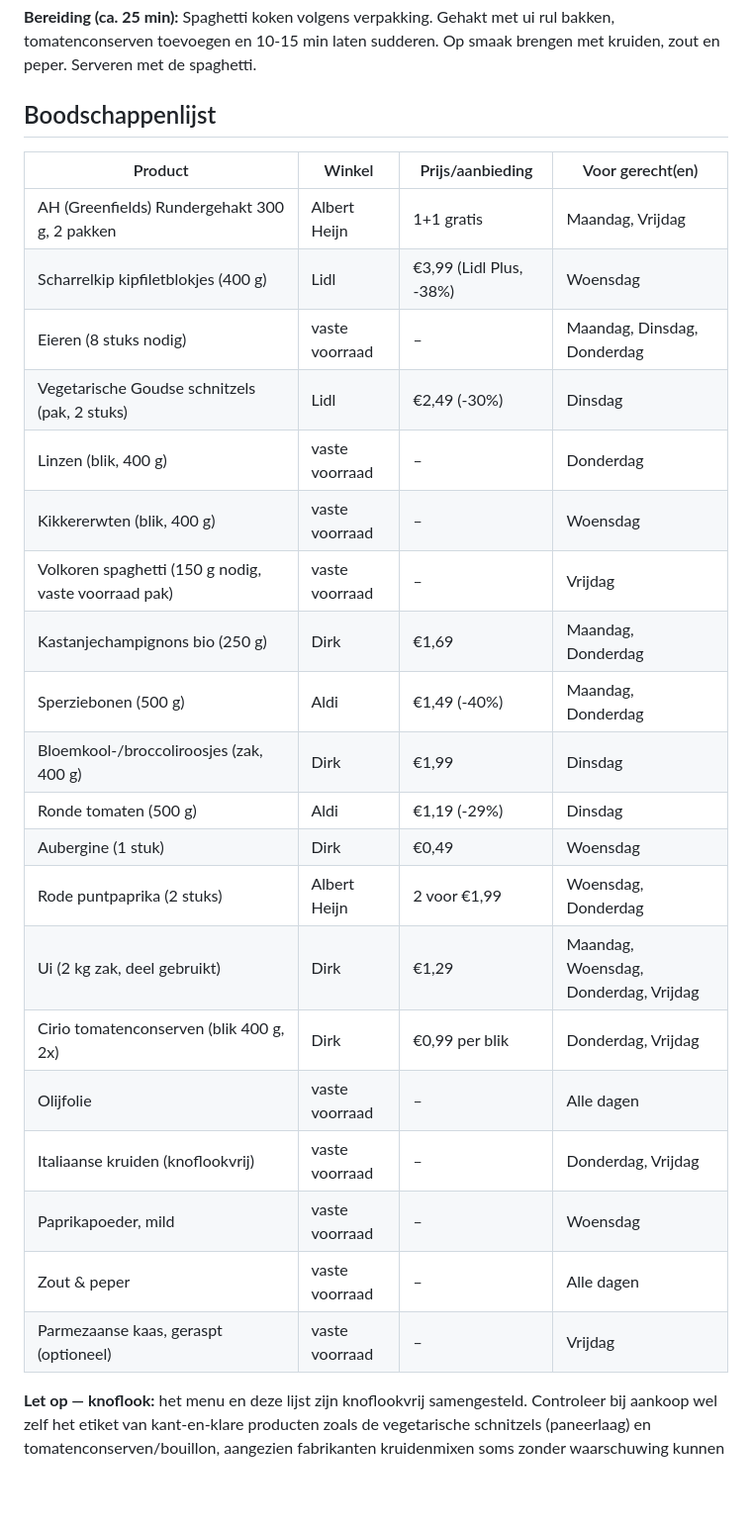
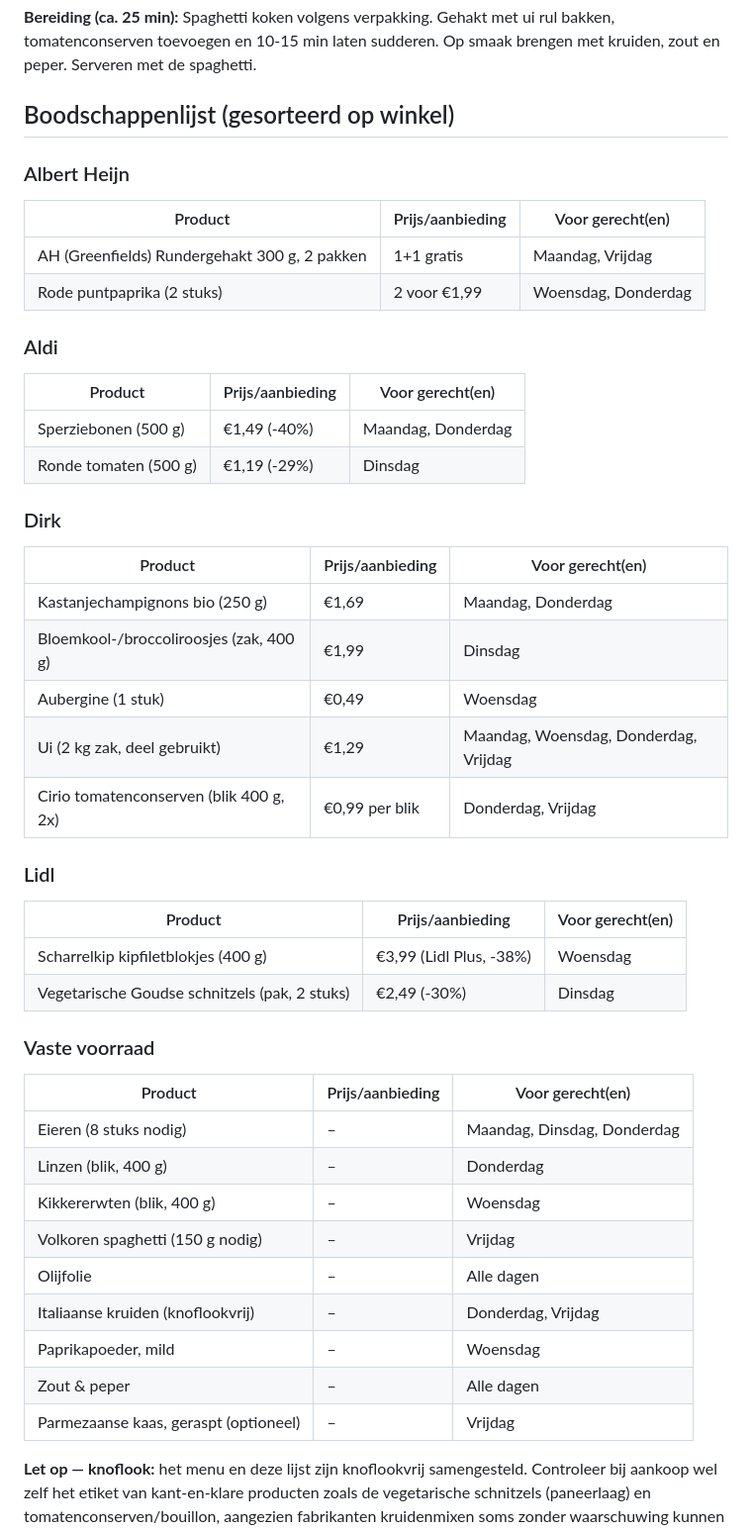
Before and after one commit to DorienD/weekmenu, a Markdown page: week-31.md, the part around the change. Shown at 99% size. Rendered like a GitHub page; blank space fills up the shorter version.

Commit message:
Organize boodschappenlijst by store
Restructure boodschappenlijst into categorized sections for better organization.

```diff
--- a/week-31.md
+++ b/week-31.md
@@ -47,29 +47,46 @@ Voor 2 personen, 5 kookdagen (maandag t/m vrijdag). Dinsdag en donderdag zijn ve
 
 **Bereiding (ca. 25 min):** Spaghetti koken volgens verpakking. Gehakt met ui rul bakken, tomatenconserven toevoegen en 10-15 min laten sudderen. Op smaak brengen met kruiden, zout en peper. Serveren met de spaghetti.
 
-## Boodschappenlijst
+## Boodschappenlijst (gesorteerd op winkel)
 
-| Product | Winkel | Prijs/aanbieding | Voor gerecht(en) |
-|---|---|---|---|
-| AH (Greenfields) Rundergehakt 300 g, 2 pakken | Albert Heijn | 1+1 gratis | Maandag, Vrijdag |
-| Scharrelkip kipfiletblokjes (400 g) | Lidl | €3,99 (Lidl Plus, -38%) | Woensdag |
-| Eieren (8 stuks nodig) | vaste voorraad | – | Maandag, Dinsdag, Donderdag |
-| Vegetarische Goudse schnitzels (pak, 2 stuks) | Lidl | €2,49 (-30%) | Dinsdag |
-| Linzen (blik, 400 g) | vaste voorraad | – | Donderdag |
-| Kikkererwten (blik, 400 g) | vaste voorraad | – | Woensdag |
-| Volkoren spaghetti (150 g nodig, vaste voorraad pak) | vaste voorraad | – | Vrijdag |
-| Kastanjechampignons bio (250 g) | Dirk | €1,69 | Maandag, Donderdag |
-| Sperziebonen (500 g) | Aldi | €1,49 (-40%) | Maandag, Donderdag |
-| Bloemkool-/broccoliroosjes (zak, 400 g) | Dirk | €1,99 | Dinsdag |
-| Ronde tomaten (500 g) | Aldi | €1,19 (-29%) | Dinsdag |
-| Aubergine (1 stuk) | Dirk | €0,49 | Woensdag |
-| Rode puntpaprika (2 stuks) | Albert Heijn | 2 voor €1,99 | Woensdag, Donderdag |
-| Ui (2 kg zak, deel gebruikt) | Dirk | €1,29 | Maandag, Woensdag, Donderdag, Vrijdag |
-| Cirio tomatenconserven (blik 400 g, 2x) | Dirk | €0,99 per blik | Donderdag, Vrijdag |
-| Olijfolie | vaste voorraad | – | Alle dagen |
-| Italiaanse kruiden (knoflookvrij) | vaste voorraad | – | Donderdag, Vrijdag |
-| Paprikapoeder, mild | vaste voorraad | – | Woensdag |
-| Zout & peper | vaste voorraad | – | Alle dagen |
-| Parmezaanse kaas, geraspt (optioneel) | vaste voorraad | – | Vrijdag |
+### Albert Heijn
+| Product | Prijs/aanbieding | Voor gerecht(en) |
+|---|---|---|
+| AH (Greenfields) Rundergehakt 300 g, 2 pakken | 1+1 gratis | Maandag, Vrijdag |
+| Rode puntpaprika (2 stuks) | 2 voor €1,99 | Woensdag, Donderdag |
+
+### Aldi
+| Product | Prijs/aanbieding | Voor gerecht(en) |
+|---|---|---|
+| Sperziebonen (500 g) | €1,49 (-40%) | Maandag, Donderdag |
+| Ronde tomaten (500 g) | €1,19 (-29%) | Dinsdag |
+
+### Dirk
+| Product | Prijs/aanbieding | Voor gerecht(en) |
+|---|---|---|
+| Kastanjechampignons bio (250 g) | €1,69 | Maandag, Donderdag |
+| Bloemkool-/broccoliroosjes (zak, 400 g) | €1,99 | Dinsdag |
+| Aubergine (1 stuk) | €0,49 | Woensdag |
+| Ui (2 kg zak, deel gebruikt) | €1,29 | Maandag, Woensdag, Donderdag, Vrijdag |
+| Cirio tomatenconserven (blik 400 g, 2x) | €0,99 per blik | Donderdag, Vrijdag |
+
+### Lidl
+| Product | Prijs/aanbieding | Voor gerecht(en) |
+|---|---|---|
+| Scharrelkip kipfiletblokjes (400 g) | €3,99 (Lidl Plus, -38%) | Woensdag |
+| Vegetarische Goudse schnitzels (pak, 2 stuks) | €2,49 (-30%) | Dinsdag |
+
+### Vaste voorraad
+| Product | Prijs/aanbieding | Voor gerecht(en) |
+|---|---|---|
+| Eieren (8 stuks nodig) | – | Maandag, Dinsdag, Donderdag |
+| Linzen (blik, 400 g) | – | Donderdag |
+| Kikkererwten (blik, 400 g) | – | Woensdag |
+| Volkoren spaghetti (150 g nodig) | – | Vrijdag |
+| Olijfolie | – | Alle dagen |
+| Italiaanse kruiden (knoflookvrij) | – | Donderdag, Vrijdag |
+| Paprikapoeder, mild | – | Woensdag |
+| Zout & peper | – | Alle dagen |
+| Parmezaanse kaas, geraspt (optioneel) | – | Vrijdag |
 
 **Let op — knoflook:** het menu en deze lijst zijn knoflookvrij samengesteld. Controleer bij aankoop wel zelf het etiket van kant-en-klare producten zoals de vegetarische schnitzels (paneerlaag) en tomatenconserven/bouillon, aangezien fabrikanten kruidenmixen soms zonder waarschuwing kunnen wijzigen en verborgen knoflook kunnen bevatten.
```
